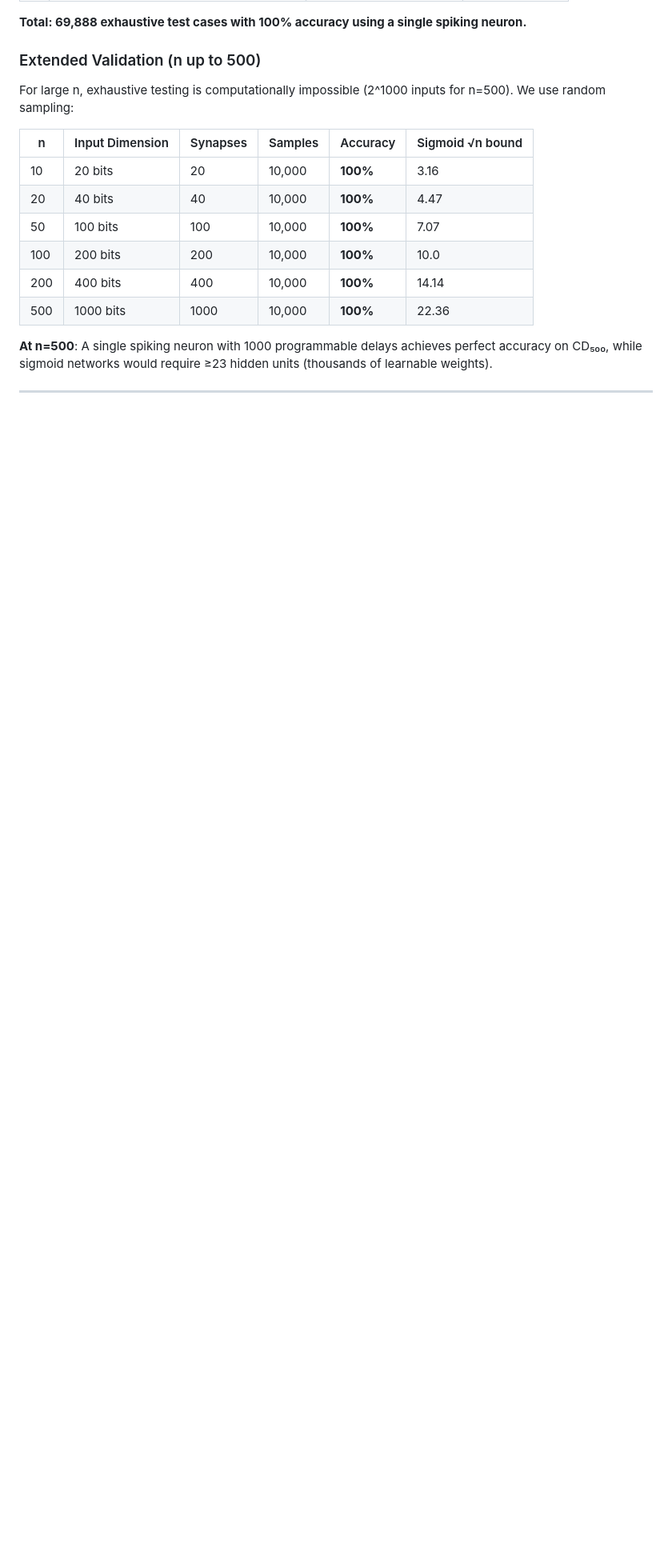
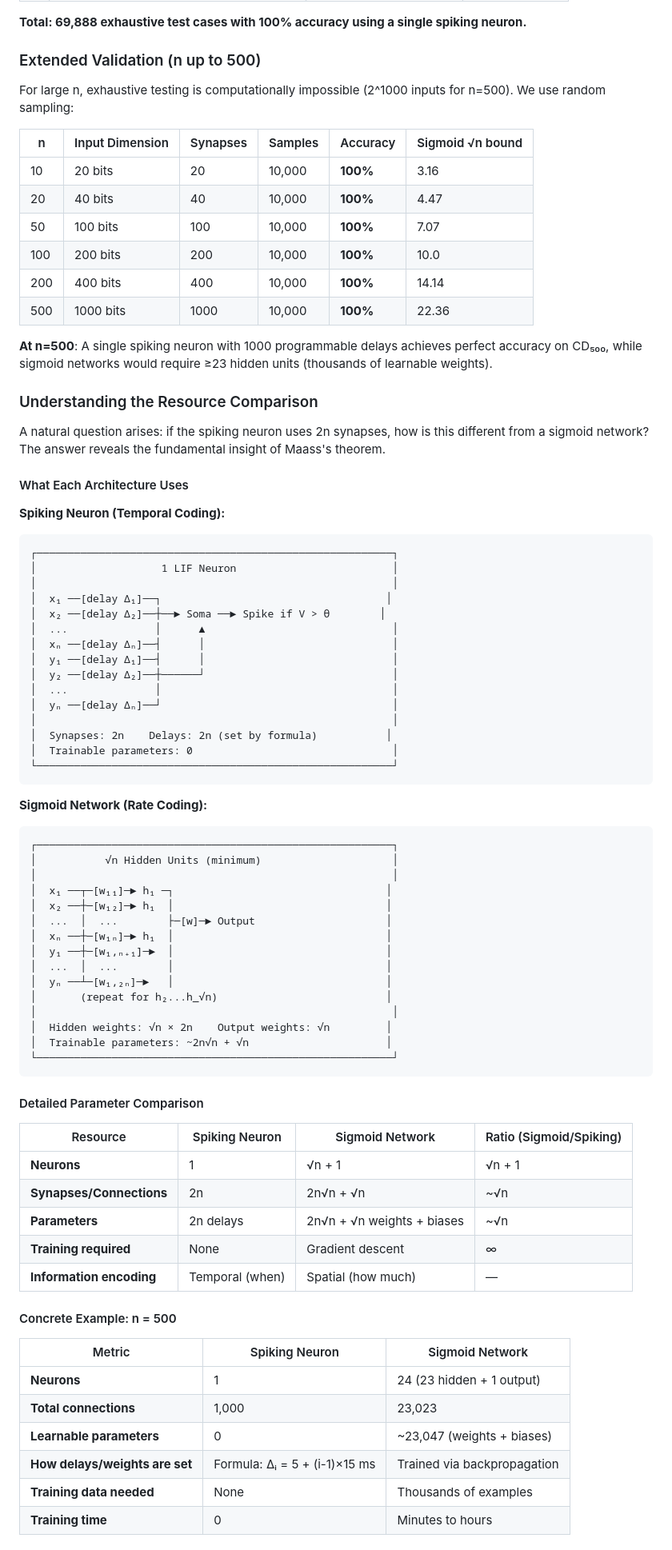
Before and after one commit to albertmouktar/Maass-validation, a Markdown page: README.md, the part around one of its changes. Shown at 80% size. Drawn GitHub-style; blank space fills up the shorter version.

Commit message:
Add detailed resource comparison explanation
Addresses the question: "if spiking uses 2n synapses, how is it different?"

New section explains:
- ASCII diagrams of both architectures
- Parameter count comparison tables
- Concrete n=500 example (1,000 vs 23,047 parameters)
- Temporal vs spatial trade-off explanation
- Scaling comparison showing O(√n) growing gap

Key insight: spiking neuron exploits temporal structure (matched delays)
while sigmoid must use spatial structure (more hidden units), leading
to fundamentally different resource scaling.

🤖 Generated with [Claude Code](https://claude.com/claude-code)

Co-Authored-By: Claude Opus 4.5 <noreply@anthropic.com>

````diff
--- a/README.md
+++ b/README.md
@@ -71,3 +72,69 @@ For large n, exhaustive testing is computationally impossible (2^1000 inputs for
 | 500 | 1000 bits | 1000 | 10,000 | **100%** | 22.36 |
 
 **At n=500**: A single spiking neuron with 1000 programmable delays achieves perfect accuracy on CD₅₀₀, while sigmoid networks would require ≥23 hidden units (thousands of learnable weights).
+
+### Understanding the Resource Comparison
+
+A natural question arises: if the spiking neuron uses 2n synapses, how is this different from a sigmoid network? The answer reveals the fundamental insight of Maass's theorem.
+
+#### What Each Architecture Uses
+
+**Spiking Neuron (Temporal Coding):**
+```
+┌─────────────────────────────────────────────────────────┐
+│                    1 LIF Neuron                         │
+│                                                         │
+│  x₁ ──[delay Δ₁]──┐                                    │
+│  x₂ ──[delay Δ₂]──┼──► Soma ──► Spike if V > θ        │
+│  ...              │      ▲                              │
+│  xₙ ──[delay Δₙ]──┤      │                              │
+│  y₁ ──[delay Δ₁]──┤      │                              │
+│  y₂ ──[delay Δ₂]──┼──────┘                              │
+│  ...              │                                     │
+│  yₙ ──[delay Δₙ]──┘                                     │
+│                                                         │
+│  Synapses: 2n    Delays: 2n (set by formula)           │
+│  Trainable parameters: 0                                │
+└─────────────────────────────────────────────────────────┘
+```
+
+**Sigmoid Network (Rate Coding):**
+```
+┌─────────────────────────────────────────────────────────┐
+│           √n Hidden Units (minimum)                     │
+│                                                         │
+│  x₁ ──┬─[w₁₁]─► h₁ ─┐                                  │
+│  x₂ ──┼─[w₁₂]─► h₁  │                                  │
+│  ...  │  ...        ├─[w]─► Output                     │
+│  xₙ ──┼─[w₁ₙ]─► h₁  │                                  │
+│  y₁ ──┼─[w₁,ₙ₊₁]─►  │                                  │
+│  ...  │  ...        │                                  │
+│  yₙ ──┴─[w₁,₂ₙ]─►   │                                  │
+│       (repeat for h₂...h_√n)                           │
+│                                                         │
+│  Hidden weights: √n × 2n    Output weights: √n         │
+│  Trainable parameters: ~2n√n + √n                      │
+└─────────────────────────────────────────────────────────┘
+```
+
+#### Detailed Parameter Comparison
+
+| Resource | Spiking Neuron | Sigmoid Network | Ratio (Sigmoid/Spiking) |
+|----------|----------------|-----------------|-------------------------|
+| **Neurons** | 1 | √n + 1 | √n + 1 |
+| **Synapses/Connections** | 2n | 2n√n + √n | ~√n |
+| **Parameters** | 2n delays | 2n√n + √n weights + biases | ~√n |
+| **Training required** | None | Gradient descent | ∞ |
+| **Information encoding** | Temporal (when) | Spatial (how much) | — |
+
+#### Concrete Example: n = 500
+
+| Metric | Spiking Neuron | Sigmoid Network |
+|--------|----------------|-----------------|
+| **Neurons** | 1 | 24 (23 hidden + 1 output) |
+| **Total connections** | 1,000 | 23,023 |
+| **Learnable parameters** | 0 | ~23,047 (weights + biases) |
+| **How delays/weights are set** | Formula: Δᵢ = 5 + (i-1)×15 ms | Trained via backpropagation |
+| **Training data needed** | None | Thousands of examples |
+| **Training time** | 0 | Minutes to hours |
+
````
Also changed, not shown: other parts of README.md (+23 -0 lines).
